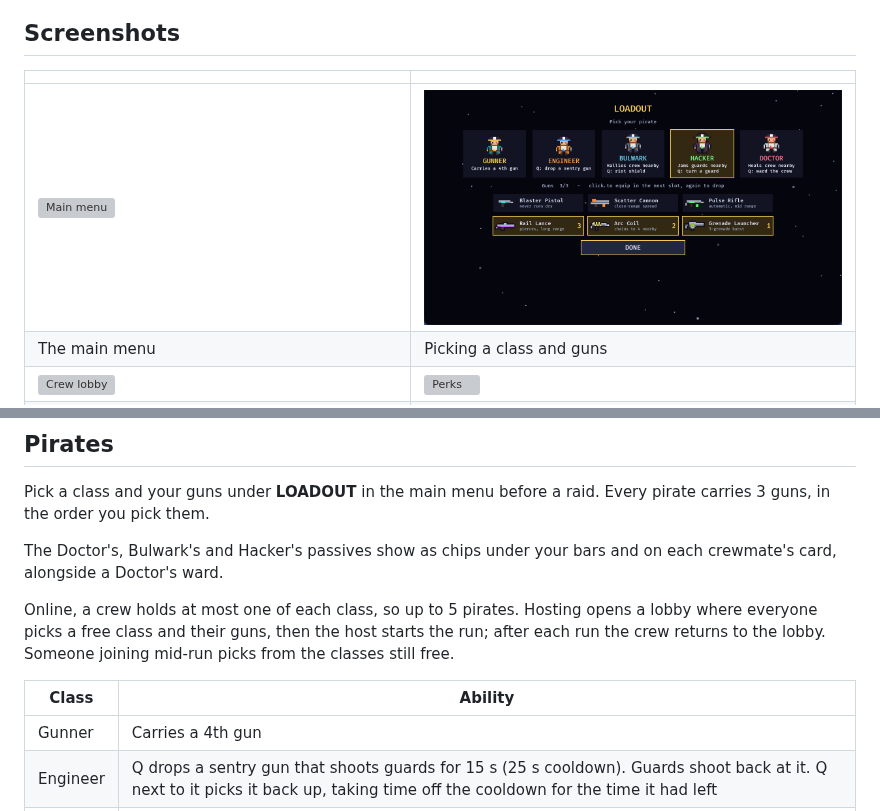
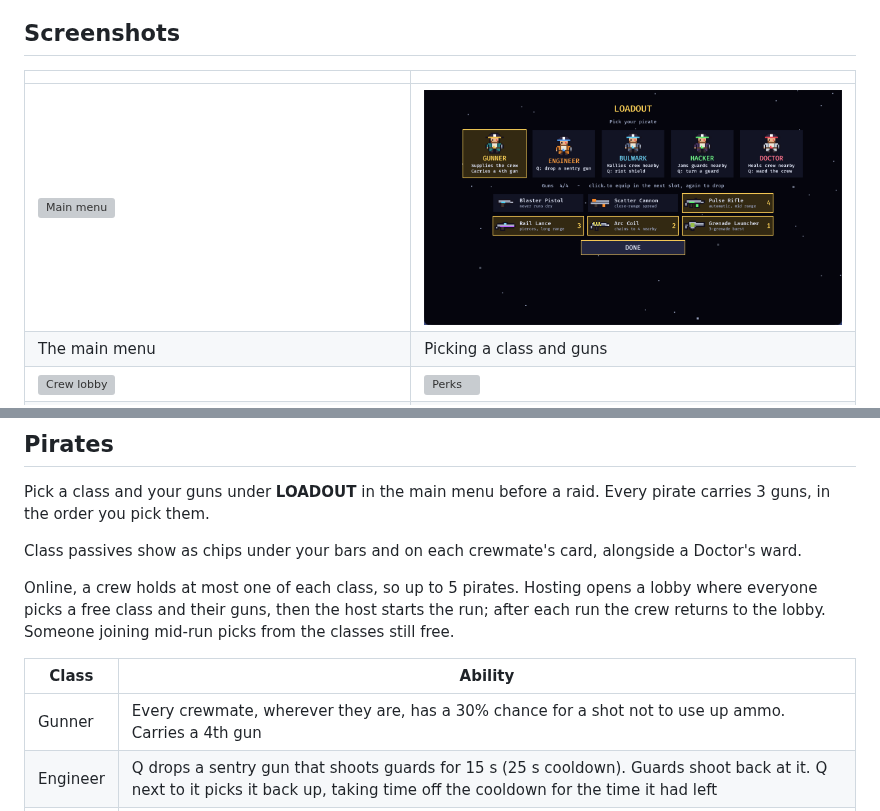
Before and after one commit to SepehrRajabi/Dozd, a Markdown page: README.md, 2 parts joined by grey strips. GitHub-like rendering; pictures changed too: docs/screenshots/loadout.png; grey boxes are pictures that could not be loaded.

Commit message:
Added the gunner's supply passive
Co-Authored-By: Claude Opus 5.5 <noreply@anthropic.com>

```diff
--- a/README.md
+++ b/README.md
@@ -41,8 +41,8 @@ can hand to friends.
 Pick a class and your guns under **LOADOUT** in the main menu before a raid.
 Every pirate carries 3 guns, in the order you pick them.
 
-The Doctor's, Bulwark's and Hacker's passives show as chips under your bars and on each
-crewmate's card, alongside a Doctor's ward.
+Class passives show as chips under your bars and on each crewmate's card,
+alongside a Doctor's ward.
 
 Online, a crew holds at most one of each class, so up to 5 pirates. Hosting
 opens a lobby where everyone picks a free class and their guns, then the host
@@ -51,7 +51,7 @@ mid-run picks from the classes still free.
 
 | Class | Ability |
 | --- | --- |
-| Gunner | Carries a 4th gun |
+| Gunner | Every crewmate, wherever they are, has a 30% chance for a shot not to use up ammo. Carries a 4th gun |
 | Engineer | Q drops a sentry gun that shoots guards for 15 s (25 s cooldown). Guards shoot back at it. Q next to it picks it back up, taking time off the cooldown for the time it had left |
 | Bulwark | Crewmates within reach deal 25% more damage. Q raises or lowers a riot shield you carry in front of you, turning as you aim. No shot gets through, from either side, and you can't fire while holding it. It drains while up (10 s from full) and recharges while down (22 s from empty) |
 | Hacker | Guards within reach are jammed: 35% of their shots go wide and their blows whiff. Q turns the guard nearest your crosshair to the crew's side for 20 s (30 s cooldown) |
```
Also changed, not shown: 2 other files.
